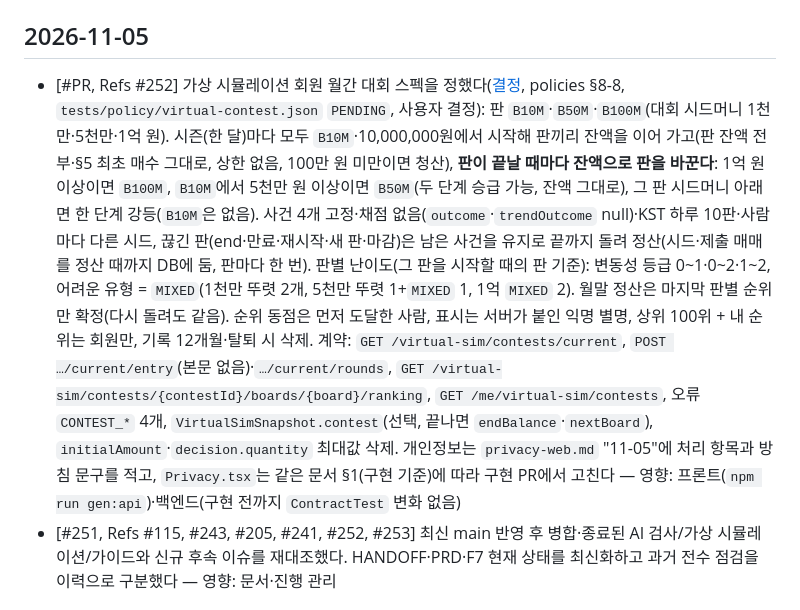
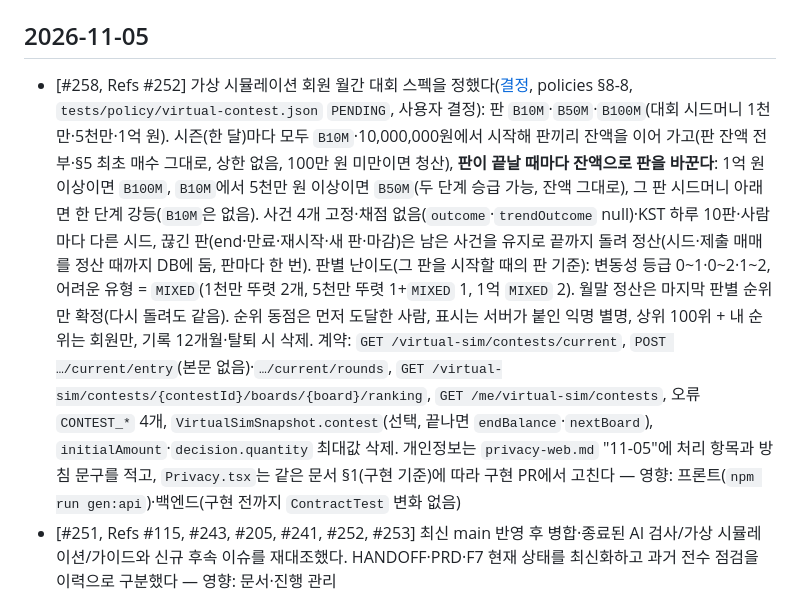
Before and after one commit to shinds-team7/flexable-web, a Markdown page: docs/CHANGELOG.md, the part around the change. GitHub-like rendering.

```diff
--- a/docs/CHANGELOG.md
+++ b/docs/CHANGELOG.md
@@ -6,7 +6,7 @@
 
 ## 2026-11-05
 
-- [#PR, Refs #252] 가상 시뮬레이션 회원 월간 대회 스펙을 정했다([결정](decisions/2026-11-05-virtual-sim-contest.md), policies §8-8, `tests/policy/virtual-contest.json` `PENDING`, 사용자 결정): 판 `B10M`·`B50M`·`B100M`(대회 시드머니 1천만·5천만·1억 원). 시즌(한 달)마다 모두 `B10M`·10,000,000원에서 시작해 판끼리 잔액을 이어 가고(판 잔액 전부·§5 최초 매수 그대로, 상한 없음, 100만 원 미만이면 청산), **판이 끝날 때마다 잔액으로 판을 바꾼다**: 1억 원 이상이면 `B100M`, `B10M`에서 5천만 원 이상이면 `B50M`(두 단계 승급 가능, 잔액 그대로), 그 판 시드머니 아래면 한 단계 강등(`B10M`은 없음). 사건 4개 고정·채점 없음(`outcome`·`trendOutcome` null)·KST 하루 10판·사람마다 다른 시드, 끊긴 판(end·만료·재시작·새 판·마감)은 남은 사건을 유지로 끝까지 돌려 정산(시드·제출 매매를 정산 때까지 DB에 둠, 판마다 한 번). 판별 난이도(그 판을 시작할 때의 판 기준): 변동성 등급 0~1·0~2·1~2, 어려운 유형 = `MIXED`(1천만 뚜렷 2개, 5천만 뚜렷 1+`MIXED` 1, 1억 `MIXED` 2). 월말 정산은 마지막 판별 순위만 확정(다시 돌려도 같음). 순위 동점은 먼저 도달한 사람, 표시는 서버가 붙인 익명 별명, 상위 100위 + 내 순위는 회원만, 기록 12개월·탈퇴 시 삭제. 계약: `GET /virtual-sim/contests/current`, `POST …/current/entry`(본문 없음)·`…/current/rounds`, `GET /virtual-sim/contests/{contestId}/boards/{board}/ranking`, `GET /me/virtual-sim/contests`, 오류 `CONTEST_*` 4개, `VirtualSimSnapshot.contest`(선택, 끝나면 `endBalance`·`nextBoard`), `initialAmount`·`decision.quantity` 최대값 삭제. 개인정보는 `privacy-web.md` "11-05"에 처리 항목과 방침 문구를 적고, `Privacy.tsx`는 같은 문서 §1(구현 기준)에 따라 구현 PR에서 고친다 — 영향: 프론트(`npm run gen:api`)·백엔드(구현 전까지 `ContractTest` 변화 없음)
+- [#258, Refs #252] 가상 시뮬레이션 회원 월간 대회 스펙을 정했다([결정](decisions/2026-11-05-virtual-sim-contest.md), policies §8-8, `tests/policy/virtual-contest.json` `PENDING`, 사용자 결정): 판 `B10M`·`B50M`·`B100M`(대회 시드머니 1천만·5천만·1억 원). 시즌(한 달)마다 모두 `B10M`·10,000,000원에서 시작해 판끼리 잔액을 이어 가고(판 잔액 전부·§5 최초 매수 그대로, 상한 없음, 100만 원 미만이면 청산), **판이 끝날 때마다 잔액으로 판을 바꾼다**: 1억 원 이상이면 `B100M`, `B10M`에서 5천만 원 이상이면 `B50M`(두 단계 승급 가능, 잔액 그대로), 그 판 시드머니 아래면 한 단계 강등(`B10M`은 없음). 사건 4개 고정·채점 없음(`outcome`·`trendOutcome` null)·KST 하루 10판·사람마다 다른 시드, 끊긴 판(end·만료·재시작·새 판·마감)은 남은 사건을 유지로 끝까지 돌려 정산(시드·제출 매매를 정산 때까지 DB에 둠, 판마다 한 번). 판별 난이도(그 판을 시작할 때의 판 기준): 변동성 등급 0~1·0~2·1~2, 어려운 유형 = `MIXED`(1천만 뚜렷 2개, 5천만 뚜렷 1+`MIXED` 1, 1억 `MIXED` 2). 월말 정산은 마지막 판별 순위만 확정(다시 돌려도 같음). 순위 동점은 먼저 도달한 사람, 표시는 서버가 붙인 익명 별명, 상위 100위 + 내 순위는 회원만, 기록 12개월·탈퇴 시 삭제. 계약: `GET /virtual-sim/contests/current`, `POST …/current/entry`(본문 없음)·`…/current/rounds`, `GET /virtual-sim/contests/{contestId}/boards/{board}/ranking`, `GET /me/virtual-sim/contests`, 오류 `CONTEST_*` 4개, `VirtualSimSnapshot.contest`(선택, 끝나면 `endBalance`·`nextBoard`), `initialAmount`·`decision.quantity` 최대값 삭제. 개인정보는 `privacy-web.md` "11-05"에 처리 항목과 방침 문구를 적고, `Privacy.tsx`는 같은 문서 §1(구현 기준)에 따라 구현 PR에서 고친다 — 영향: 프론트(`npm run gen:api`)·백엔드(구현 전까지 `ContractTest` 변화 없음)
 - [#251, Refs #115, #243, #205, #241, #252, #253] 최신 main 반영 후 병합·종료된 AI 검사/가상 시뮬레이션/가이드와 신규 후속 이슈를 재대조했다. HANDOFF·PRD·F7 현재 상태를 최신화하고 과거 전수 점검을 이력으로 구분했다 — 영향: 문서·진행 관리
 
 ## 2026-11-05
```
Also changed, not shown: docs/decisions/2026-11-05-virtual-sim-contest.md (+3 -3 lines).
